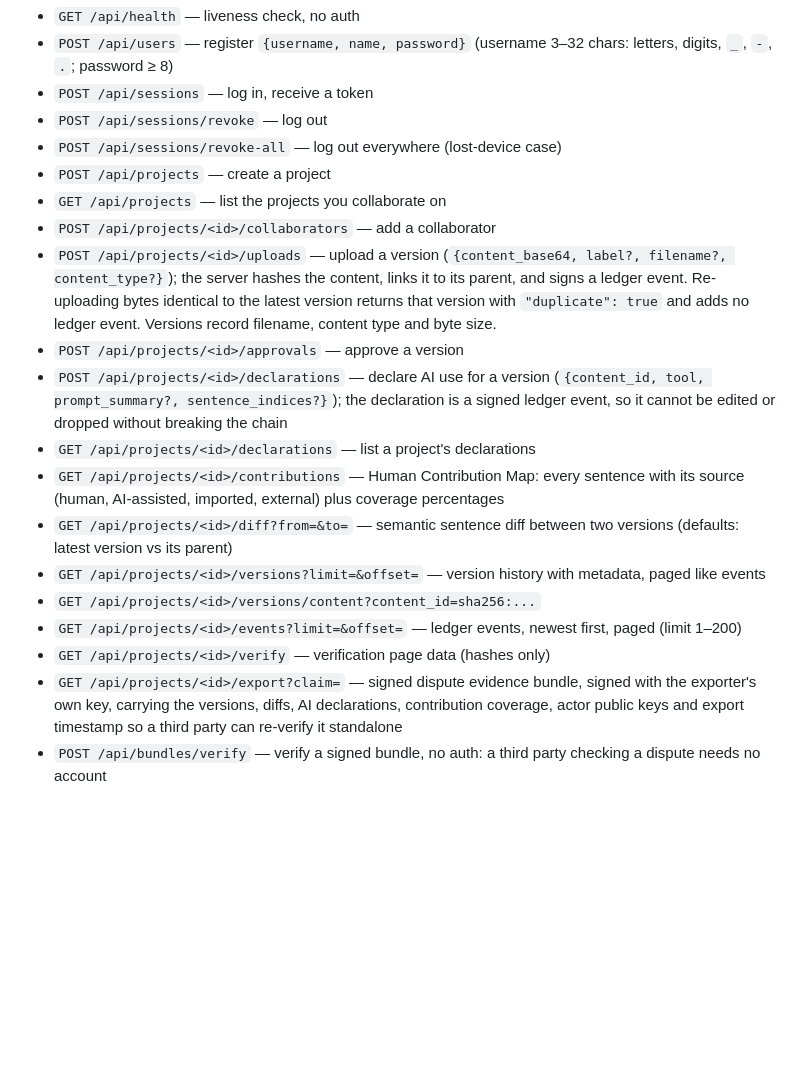
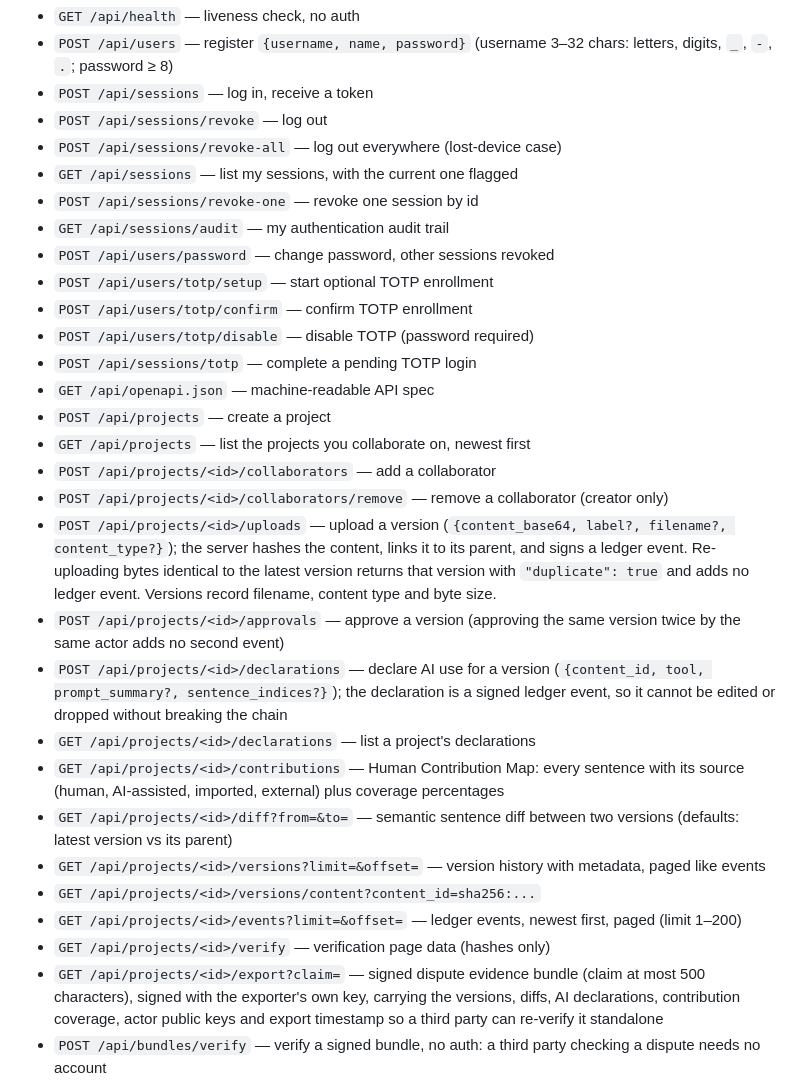
Before and after one commit to Amartya2001-droid/prooftrail, a Markdown page: README.md, the part around the change. Rendered like a GitHub page; blank space fills up the shorter version.

```diff
--- a/README.md
+++ b/README.md
@@ -95,16 +95,26 @@ client lives in `prooftrail/client.py`.
 - `POST /api/sessions` — log in, receive a token
 - `POST /api/sessions/revoke` — log out
 - `POST /api/sessions/revoke-all` — log out everywhere (lost-device case)
+- `GET /api/sessions` — list my sessions, with the current one flagged
+- `POST /api/sessions/revoke-one` — revoke one session by id
+- `GET /api/sessions/audit` — my authentication audit trail
+- `POST /api/users/password` — change password, other sessions revoked
+- `POST /api/users/totp/setup` — start optional TOTP enrollment
+- `POST /api/users/totp/confirm` — confirm TOTP enrollment
+- `POST /api/users/totp/disable` — disable TOTP (password required)
+- `POST /api/sessions/totp` — complete a pending TOTP login
+- `GET /api/openapi.json` — machine-readable API spec
 - `POST /api/projects` — create a project
-- `GET /api/projects` — list the projects you collaborate on
+- `GET /api/projects` — list the projects you collaborate on, newest first
 - `POST /api/projects/<id>/collaborators` — add a collaborator
+- `POST /api/projects/<id>/collaborators/remove` — remove a collaborator (creator only)
 - `POST /api/projects/<id>/uploads` — upload a version
   (`{content_base64, label?, filename?, content_type?}`); the server
   hashes the content, links it to its parent, and signs a ledger
   event. Re-uploading bytes identical to the latest version returns
   that version with `"duplicate": true` and adds no ledger event.
   Versions record filename, content type and byte size.
-- `POST /api/projects/<id>/approvals` — approve a version
+- `POST /api/projects/<id>/approvals` — approve a version (approving the same version twice by the same actor adds no second event)
 - `POST /api/projects/<id>/declarations` — declare AI use for a version
   (`{content_id, tool, prompt_summary?, sentence_indices?}`); the
   declaration is a signed ledger event, so it cannot be edited or
@@ -122,7 +132,7 @@ client lives in `prooftrail/client.py`.
   newest first, paged (limit 1–200)
 - `GET /api/projects/<id>/verify` — verification page data (hashes only)
 - `GET /api/projects/<id>/export?claim=` — signed dispute evidence
-  bundle, signed with the exporter's own key, carrying the versions,
+  bundle (claim at most 500 characters), signed with the exporter's own key, carrying the versions,
   diffs, AI declarations, contribution coverage, actor public keys
   and export timestamp so a third party can re-verify it standalone
 - `POST /api/bundles/verify` — verify a signed bundle, no auth: a
```
Also changed, not shown: SECURITY.md (+13 -2 lines).
